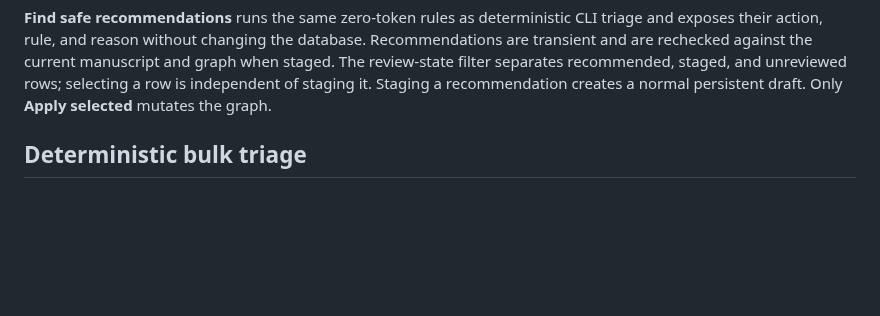
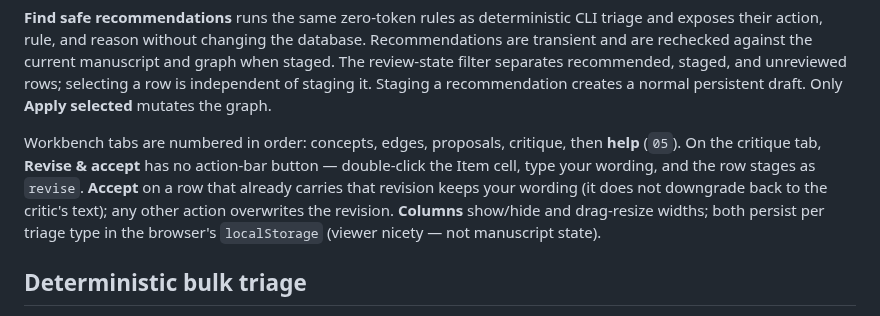
Before and after one commit to nagarkar/authorllm, a Markdown page: authorlm/README.md, the part around the change. Rendered like a GitHub page; blank space fills up the shorter version.

Commit message:
docs: triage-app help tab, inline revise, and column prefs
Document the late-August workbench behaviors operators hit first:
numbered help tab after critique, critique revise via Item edit-in-place
(Accept keeps that wording), and Columns layout persisted per triage type.

Co-authored-by: nagarkar <nagarkar@users.noreply.github.com>

```diff
--- a/authorlm/README.md
+++ b/authorlm/README.md
@@ -235,6 +235,15 @@ manuscript and graph when staged. The review-state filter separates recommended,
 staged, and unreviewed rows; selecting a row is independent of staging it.
 Staging a recommendation creates a normal persistent draft. Only **Apply
 selected** mutates the graph.
+
+Workbench tabs are numbered in order: concepts, edges, proposals, critique,
+then **help** (`05`). On the critique tab, **Revise & accept** has no action-bar
+button — double-click the Item cell, type your wording, and the row stages as
+`revise`. **Accept** on a row that already carries that revision keeps your
+wording (it does not downgrade back to the critic's text); any other action
+overwrites the revision. **Columns** show/hide and drag-resize widths; both
+persist per triage type in the browser's `localStorage` (viewer nicety — not
+manuscript state).
 
 ## Deterministic bulk triage
 
```
